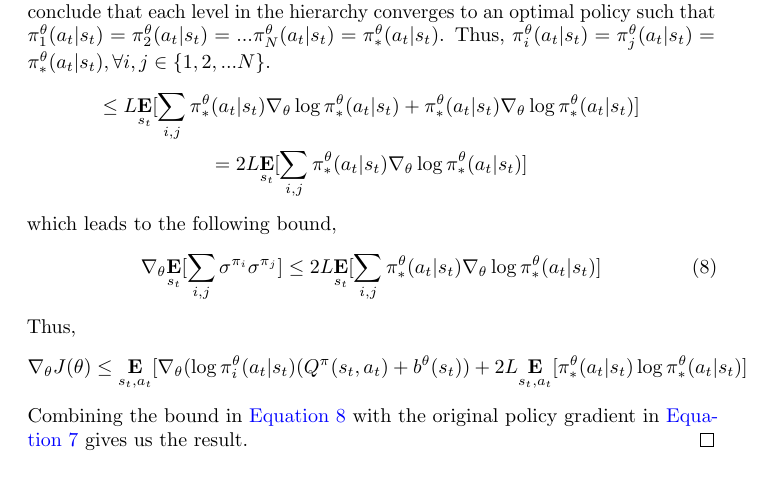
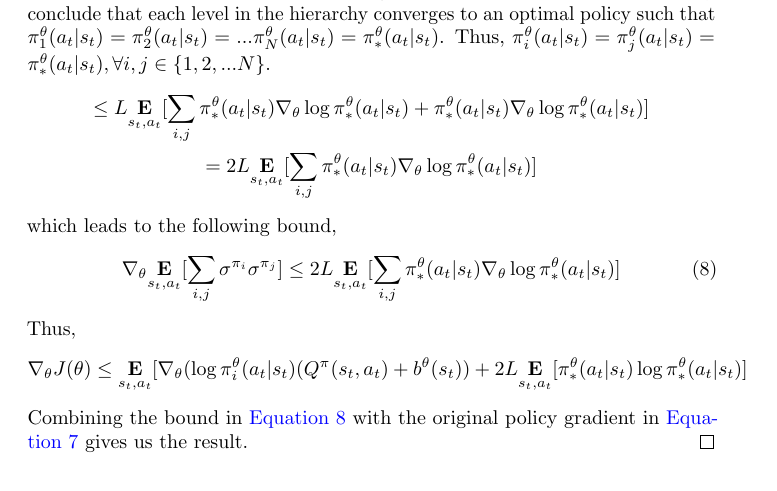
Before and after one commit to karush17/Ising-notes, a LaTeX document (doc/main.tex): part of page 13 of 19, cut so that both start at the same text. Compiled offline with pdfLaTeX.

Commit message:
actions in expectation complete

```diff
--- a/doc/main.tex
+++ b/doc/main.tex
@@ -246,12 +246,12 @@ Before proving th result, we formally state the Lipshitz assumption \cite{lipsch
     \end{gather}
     Since all levels in the hierarchy $H$ solve the same task, upon convergence of the system to the optimal policy $\pi^{\theta}_{*}(a_{t}|s_{t})$, policy distributions of each level would exhibit the same optimal convergence properties. This leads to safely conclude that each level in the hierarchy converges to an optimal policy such that $\pi^{\theta}_{1}(a_{t}|s_{t}) = \pi^{\theta}_{2}(a_{t}|s_{t}) = ...\pi^{\theta}_{N}(a_{t}|s_{t}) = \pi^{\theta}_{*}(a_{t}|s_{t})$. Thus, $\pi^{\theta}_{i}(a_{t}|s_{t}) = \pi^{\theta}_{j}(a_{t}|s_{t}) = \pi^{\theta}_{*}(a_{t}|s_{t}), \forall i,j \in \{1,2,...N\}$.
     \begin{gather}
-        \leq L\underset{s_{t}}{\textbf{E}}[\sum_{i,j} \pi^{\theta}_{*}(a_{t}|s_{t})\nabla_{\theta}\log\pi^{\theta}_{*}(a_{t}|s_{t}) + \pi^{\theta}_{*}(a_{t}|s_{t})\nabla_{\theta}\log\pi^{\theta}_{*}(a_{t}|s_{t})] \nonumber \\
-        = 2L\underset{s_{t}}{\textbf{E}}[\sum_{i,j} \pi^{\theta}_{*}(a_{t}|s_{t})\nabla_{\theta}\log\pi^{\theta}_{*}(a_{t}|s_{t})] \nonumber
+        \leq L\underset{s_{t},a_{t}}{\textbf{E}}[\sum_{i,j} \pi^{\theta}_{*}(a_{t}|s_{t})\nabla_{\theta}\log\pi^{\theta}_{*}(a_{t}|s_{t}) + \pi^{\theta}_{*}(a_{t}|s_{t})\nabla_{\theta}\log\pi^{\theta}_{*}(a_{t}|s_{t})] \nonumber \\
+        = 2L\underset{s_{t},a_{t}}{\textbf{E}}[\sum_{i,j} \pi^{\theta}_{*}(a_{t}|s_{t})\nabla_{\theta}\log\pi^{\theta}_{*}(a_{t}|s_{t})] \nonumber
     \end{gather}
     which leads to the following bound,
     \begin{gather}
-        \nabla_{\theta}\underset{s_{t}}{\textbf{E}}[\sum_{i,j} \sigma^{\pi_{i}}\sigma^{\pi_{j}}] \leq 2L\underset{s_{t}}{\textbf{E}}[\sum_{i,j} \pi^{\theta}_{*}(a_{t}|s_{t})\nabla_{\theta}\log\pi^{\theta}_{*}(a_{t}|s_{t})] \label{eq:bound}
+        \nabla_{\theta}\underset{s_{t},a_{t}}{\textbf{E}}[\sum_{i,j} \sigma^{\pi_{i}}\sigma^{\pi_{j}}] \leq 2L\underset{s_{t},a_{t}}{\textbf{E}}[\sum_{i,j} \pi^{\theta}_{*}(a_{t}|s_{t})\nabla_{\theta}\log\pi^{\theta}_{*}(a_{t}|s_{t})] \label{eq:bound}
     \end{gather}
     Thus,
     \begin{gather}
```
Also changed, not shown: doc/main.pdf, 3 other files.
